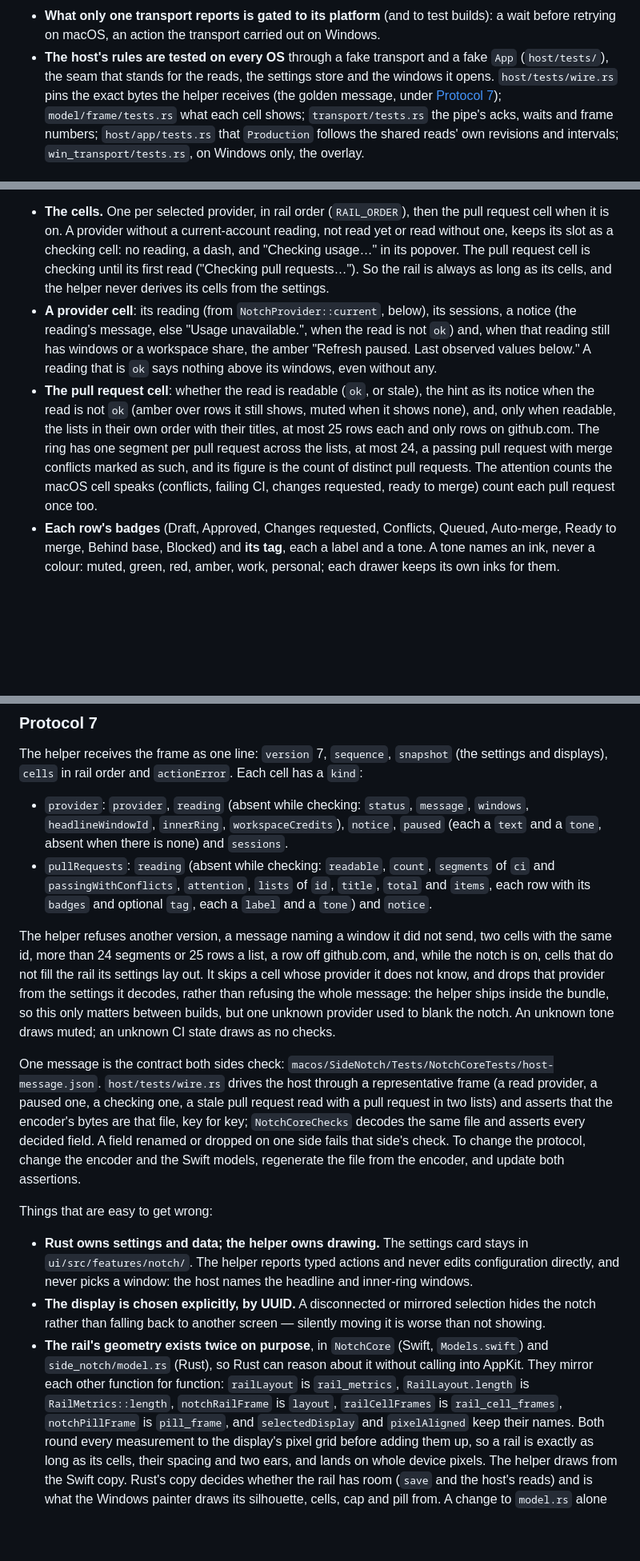
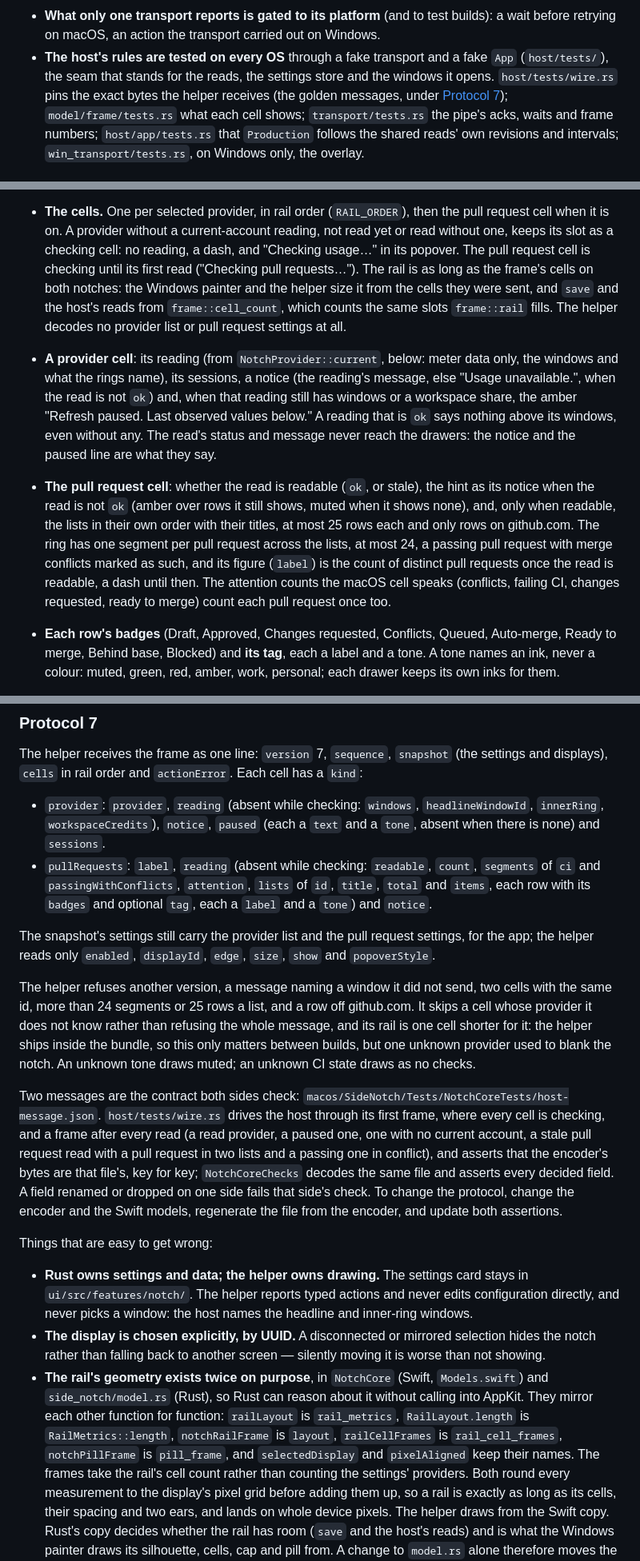
Before and after one commit to giostriquer/on-n-off, a Markdown page: docs/architecture/side-notch.md, 3 parts joined by grey strips. Shown at 80% size. Drawn GitHub-style; blank space fills up the shorter version.

Commit message:
docs: the rail is sized from the frame's cells, the PR figure and VoiceOver come from decided fields, and the golden file holds two messages

```diff
--- a/docs/architecture/side-notch.md
+++ b/docs/architecture/side-notch.md
@@ -52,7 +52,7 @@ Things that are easy to get wrong:
   retrying on macOS, an action the transport carried out on Windows.
 - **The host's rules are tested on every OS** through a fake transport and a fake `App`
   (`host/tests/`), the seam that stands for the reads, the settings store and the windows it opens.
-  `host/tests/wire.rs` pins the exact bytes the helper receives (the golden message, under
+  `host/tests/wire.rs` pins the exact bytes the helper receives (the golden messages, under
   [Protocol 7](#protocol-7)); `model/frame/tests.rs` what each cell shows; `transport/tests.rs`
   the pipe's acks, waits and frame numbers; `host/app/tests.rs` that `Production` follows the
   shared reads' own revisions and intervals; `win_transport/tests.rs`, on Windows only, the
@@ -70,19 +70,25 @@ drew only the cells that had been read into the first slots of a rail sized for
   cell when it is on. A provider without a current-account reading, not read yet or read without
   one, keeps its slot as a checking cell: no reading, a dash, and "Checking usage…" in its
   popover. The pull request cell is checking until its first read ("Checking pull requests…").
-  So the rail is always as long as its cells, and the helper never derives its cells from the
-  settings.
-- **A provider cell**: its reading (from `NotchProvider::current`, below), its sessions, a notice
-  (the reading's message, else "Usage unavailable.", when the read is not `ok`) and, when that
-  reading still has windows or a workspace share, the amber "Refresh paused. Last observed values
-  below." A reading that is `ok` says nothing above its windows, even without any.
+  The rail is as long as the frame's cells on both notches: the Windows painter and the helper
+  size it from the cells they were sent, and `save` and the host's reads from
+  `frame::cell_count`, which counts the same slots `frame::rail` fills. The helper decodes no
+  provider list or pull request settings at all.
+- **A provider cell**: its reading (from `NotchProvider::current`, below: meter data only, the
+  windows and what the rings name), its sessions, a notice (the reading's message, else "Usage
+  unavailable.", when the read is not `ok`) and, when that reading still has windows or a
+  workspace share, the amber "Refresh paused. Last observed values below." A reading that is `ok`
+  says nothing above its windows, even without any. The read's status and message never reach the
+  drawers: the notice and the paused line are what they say.
 - **The pull request cell**: whether the read is readable (`ok`, or stale), the hint as its notice
   when the read is not `ok` (amber over rows it still shows, muted when it shows none), and, only
   when readable, the lists in their own order with their titles, at most 25 rows each and only rows
   on github.com. The ring has one segment per pull request across the lists, at most 24, a passing
-  pull request with merge conflicts marked as such, and its figure is the count of distinct pull
-  requests. The attention counts the macOS cell speaks (conflicts, failing CI, changes requested,
-  ready to merge) count each pull request once too.
+  pull request with merge conflicts marked as such, and its figure (`label`) is the count of
+  distinct pull requests once the read is readable, a dash until then. The attention counts the
+  macOS cell speaks (conflicts, failing CI, changes requested, ready to merge) count each pull
+  request once too.
+
 - **Each row's badges** (Draft, Approved, Changes requested, Conflicts, Queued, Auto-merge, Ready to
   merge, Behind base, Blocked) and **its tag**, each a label and a tone. A tone names an ink, never
   a colour: muted, green, red, amber, work, personal; each drawer keeps its own inks for them.
@@ -155,27 +163,31 @@ flowchart LR
 The helper receives the frame as one line: `version` 7, `sequence`, `snapshot` (the
 settings and displays), `cells` in rail order and `actionError`. Each cell has a `kind`:
 
-- `provider`: `provider`, `reading` (absent while checking: `status`, `message`, `windows`,
-  `headlineWindowId`, `innerRing`, `workspaceCredits`), `notice`, `paused` (each a `text` and a
-  `tone`, absent when there is none) and `sessions`.
-- `pullRequests`: `reading` (absent while checking: `readable`, `count`, `segments` of `ci` and
-  `passingWithConflicts`, `attention`, `lists` of `id`, `title`, `total` and `items`, each row with
-  its `badges` and optional `tag`, each a `label` and a `tone`) and `notice`.
+- `provider`: `provider`, `reading` (absent while checking: `windows`, `headlineWindowId`,
+  `innerRing`, `workspaceCredits`), `notice`, `paused` (each a `text` and a `tone`, absent when
+  there is none) and `sessions`.
+- `pullRequests`: `label`, `reading` (absent while checking: `readable`, `count`, `segments` of `ci`
+  and `passingWithConflicts`, `attention`, `lists` of `id`, `title`, `total` and `items`, each row
+  with its `badges` and optional `tag`, each a `label` and a `tone`) and `notice`.
+
+The snapshot's settings still carry the provider list and the pull request settings, for the app;
+the helper reads only `enabled`, `displayId`, `edge`, `size`, `show` and `popoverStyle`.
 
 The helper refuses another version, a message naming a window it did not send, two cells with the
-same id, more than 24 segments or 25 rows a list, a row off github.com, and, while the notch is on,
-cells that do not fill the rail its settings lay out. It skips a cell whose provider it does not
-know, and drops that provider from the settings it decodes, rather than refusing the whole message:
-the helper ships inside the bundle, so this only matters between builds, but one unknown provider
-used to blank the notch. An unknown tone draws muted; an unknown CI state draws as no checks.
+same id, more than 24 segments or 25 rows a list, and a row off github.com. It skips a cell whose
+provider it does not know rather than refusing the whole message, and its rail is one cell shorter
+for it: the helper ships inside the bundle, so this only matters between builds, but one unknown
+provider used to blank the notch. An unknown tone draws muted; an unknown CI state draws as no
+checks.
 
-One message is the contract both sides check:
+Two messages are the contract both sides check:
 `macos/SideNotch/Tests/NotchCoreTests/host-message.json`. `host/tests/wire.rs` drives the host
-through a representative frame (a read provider, a paused one, a checking one, a stale pull request
-read with a pull request in two lists) and asserts that the encoder's bytes are that file, key for
-key; `NotchCoreChecks` decodes the same file and asserts every decided field. A field renamed or
-dropped on one side fails that side's check. To change the protocol, change the encoder and the
-Swift models, regenerate the file from the encoder, and update both assertions.
+through its first frame, where every cell is checking, and a frame after every read (a read
+provider, a paused one, one with no current account, a stale pull request read with a pull request
+in two lists and a passing one in conflict), and asserts that the encoder's bytes are that file's,
+key for key; `NotchCoreChecks` decodes the same file and asserts every decided field. A field
+renamed or dropped on one side fails that side's check. To change the protocol, change the encoder
+and the Swift models, regenerate the file from the encoder, and update both assertions.
 
 Things that are easy to get wrong:
 
@@ -188,7 +200,8 @@ Things that are easy to get wrong:
   `side_notch/model.rs` (Rust), so Rust can reason about it without calling into AppKit. They
   mirror each other function for function: `railLayout` is `rail_metrics`, `RailLayout.length` is
   `RailMetrics::length`, `notchRailFrame` is `layout`, `railCellFrames` is `rail_cell_frames`,
-  `notchPillFrame` is `pill_frame`, and `selectedDisplay` and `pixelAligned` keep their names.
+  `notchPillFrame` is `pill_frame`, and `selectedDisplay` and `pixelAligned` keep their names. The
+  frames take the rail's cell count rather than counting the settings' providers.
   Both round every measurement to the display's pixel grid before adding them up, so a rail is
   exactly as long as its cells, their spacing and two ears, and lands on whole device pixels.
   The helper draws from the Swift copy. Rust's copy decides whether the rail has room (`save` and
```
Also changed, not shown: other parts of docs/architecture/side-notch.md (+4 -2 lines), docs/development.md (+1 -1 lines).
